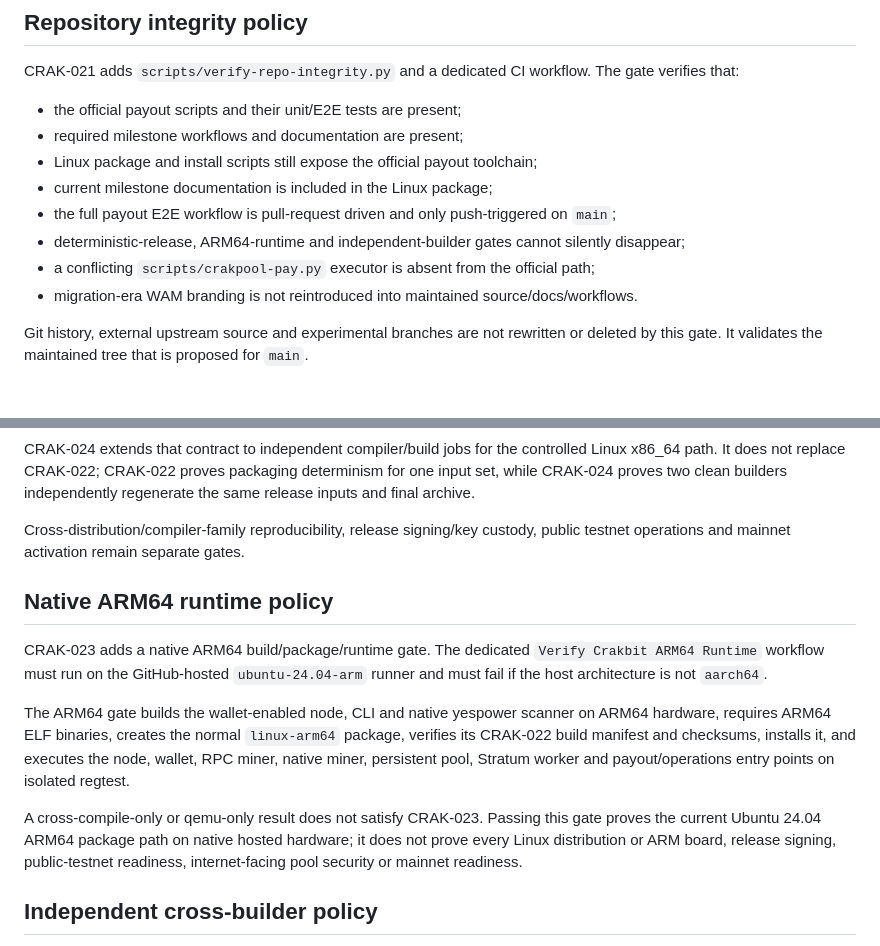
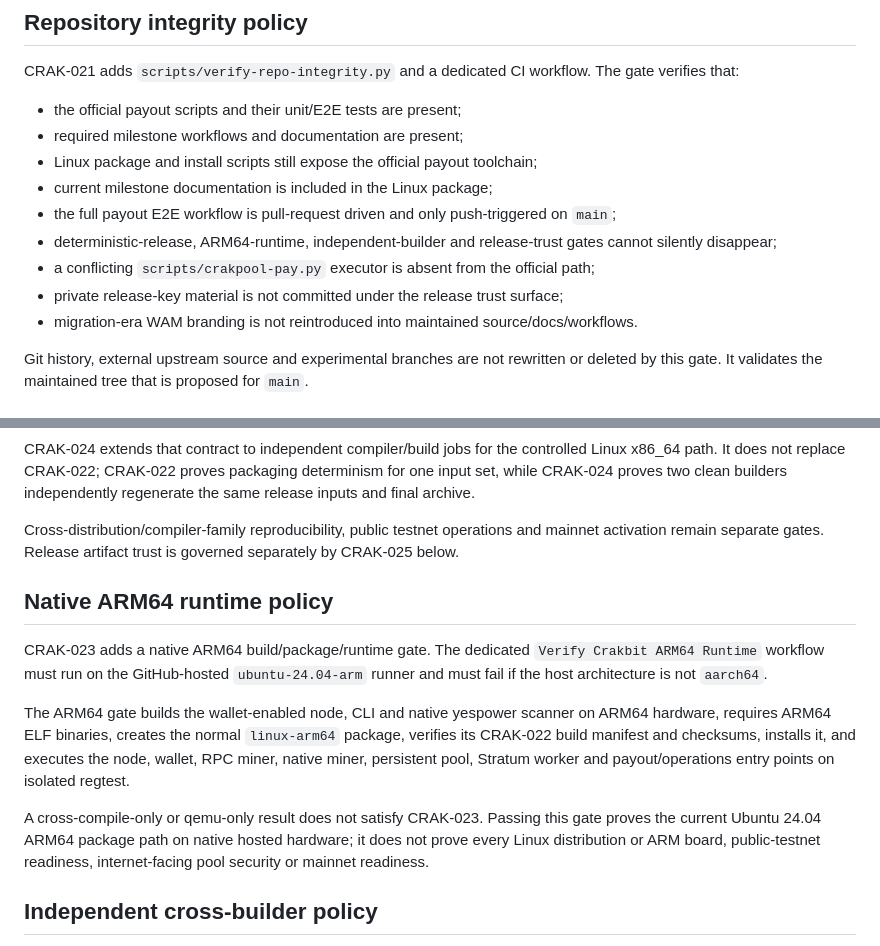
Before and after one commit to navindusasmitha/Crakbit-Core, a Markdown page: docs/PROJECT_STATE.md, 2 parts joined by grey strips. GitHub-like rendering.

```diff
--- a/docs/PROJECT_STATE.md
+++ b/docs/PROJECT_STATE.md
@@ -57,8 +57,9 @@ CRAK-021 adds `scripts/verify-repo-integrity.py` and a dedicated CI workflow. Th
 - Linux package and install scripts still expose the official payout toolchain;
 - current milestone documentation is included in the Linux package;
 - the full payout E2E workflow is pull-request driven and only push-triggered on `main`;
-- deterministic-release, ARM64-runtime and independent-builder gates cannot silently disappear;
+- deterministic-release, ARM64-runtime, independent-builder and release-trust gates cannot silently disappear;
 - a conflicting `scripts/crakpool-pay.py` executor is absent from the official path;
+- private release-key material is not committed under the release trust surface;
 - migration-era WAM branding is not reintroduced into maintained source/docs/workflows.
 
 Git history, external upstream source and experimental branches are not rewritten or deleted by this gate.
@@ -82,8 +83,8 @@ CRAK-024 extends that contract to independent compiler/build jobs for the contro
 It does not replace CRAK-022; CRAK-022 proves packaging determinism for one input set, while CRAK-024
 proves two clean builders independently regenerate the same release inputs and final archive.
 
-Cross-distribution/compiler-family reproducibility, release signing/key custody, public testnet operations
-and mainnet activation remain separate gates.
+Cross-distribution/compiler-family reproducibility, public testnet operations and mainnet activation remain
+separate gates. Release artifact trust is governed separately by CRAK-025 below.
 
 ## Native ARM64 runtime policy
 
@@ -98,7 +99,7 @@ pool, Stratum worker and payout/operations entry points on isolated regtest.
 
 A cross-compile-only or qemu-only result does not satisfy CRAK-023. Passing this gate proves the current
 Ubuntu 24.04 ARM64 package path on native hosted hardware; it does not prove every Linux distribution or
-ARM board, release signing, public-testnet readiness, internet-facing pool security or mainnet readiness.
+ARM board, public-testnet readiness, internet-facing pool security or mainnet readiness.
 
 ## Independent cross-builder policy
 
```
Also changed, not shown: other parts of docs/PROJECT_STATE.md (+42 -2 lines).
